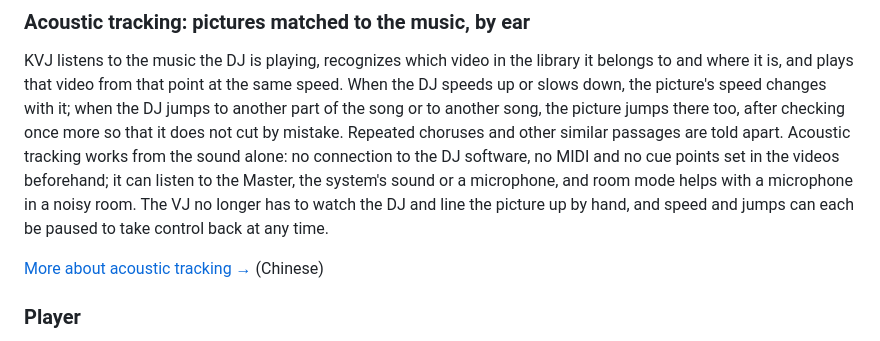
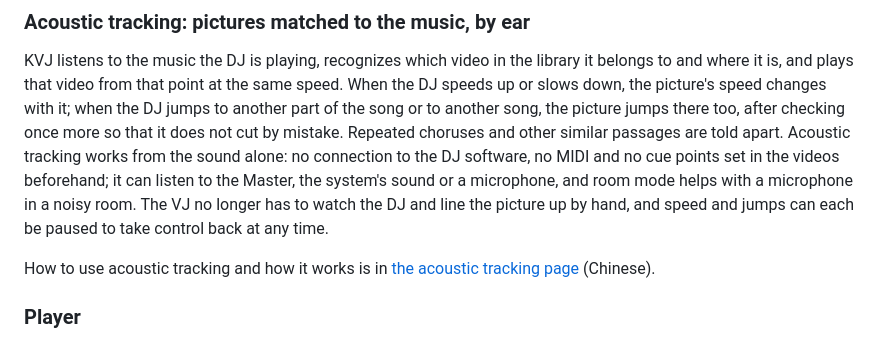
Before and after one commit to kumoSleeping/KVJ, a Markdown page: README.en.md, the part around the change. Rendered like a GitHub page.

Commit message:
docs: the README's link to the acoustic tracking page says what is there
Co-Authored-By: Claude Opus 5.5 <noreply@anthropic.com>

```diff
--- a/README.en.md
+++ b/README.en.md
@@ -44,7 +44,7 @@ This is a preview (pre-release) build; every version is listed under [Releases](
 
 KVJ listens to the music the DJ is playing, recognizes which video in the library it belongs to and where it is, and plays that video from that point at the same speed. When the DJ speeds up or slows down, the picture's speed changes with it; when the DJ jumps to another part of the song or to another song, the picture jumps there too, after checking once more so that it does not cut by mistake. Repeated choruses and other similar passages are told apart. Acoustic tracking works from the sound alone: no connection to the DJ software, no MIDI and no cue points set in the videos beforehand; it can listen to the Master, the system's sound or a microphone, and room mode helps with a microphone in a noisy room. The VJ no longer has to watch the DJ and line the picture up by hand, and speed and jumps can each be paused to take control back at any time.
 
-[More about acoustic tracking →](docs/acoustic-tracking.md) (Chinese)
+How to use acoustic tracking and how it works is in [the acoustic tracking page](docs/acoustic-tracking.md) (Chinese).
 
 ### Player
 
```
Also changed, not shown: README.md (+1 -1 lines).
